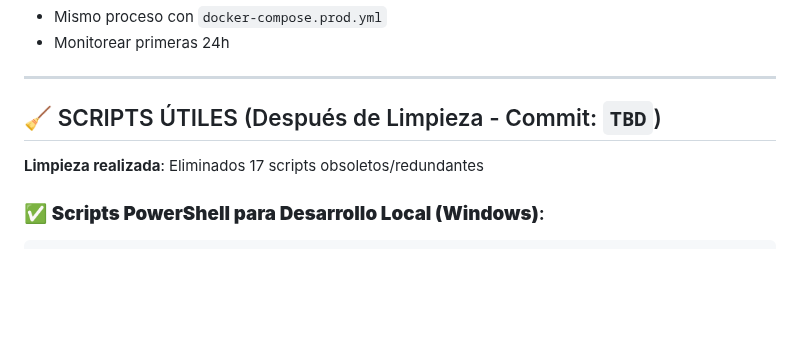
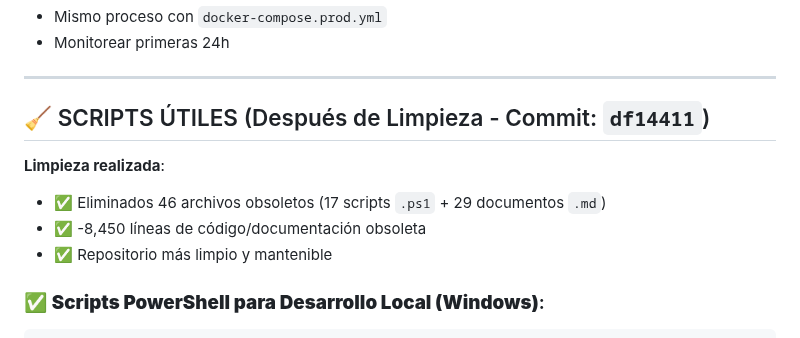
Before and after one commit to Gmarm-org/gmarm, a Markdown page: ADMIN_PENDIENTES.md, the part around the change. Drawn GitHub-style; blank space fills up the shorter version.

Commit message:
docs: actualizar hash de commit en seccion limpieza
df14411 - limpieza masiva
-8,450 lineas de codigo/documentacion obsoleta

```diff
--- a/ADMIN_PENDIENTES.md
+++ b/ADMIN_PENDIENTES.md
@@ -1005,9 +1005,12 @@ docker-compose -f docker-compose.dev.yml up -d --build frontend_dev
 
 ---
 
-## 🧹 SCRIPTS ÚTILES (Después de Limpieza - Commit: `TBD`)
+## 🧹 SCRIPTS ÚTILES (Después de Limpieza - Commit: `df14411`)
 
-**Limpieza realizada**: Eliminados 17 scripts obsoletos/redundantes
+**Limpieza realizada**:
+- ✅ Eliminados 46 archivos obsoletos (17 scripts `.ps1` + 29 documentos `.md`)
+- ✅ -8,450 líneas de código/documentación obsoleta
+- ✅ Repositorio más limpio y mantenible
 
 ### ✅ **Scripts PowerShell para Desarrollo Local (Windows)**:
 
```
